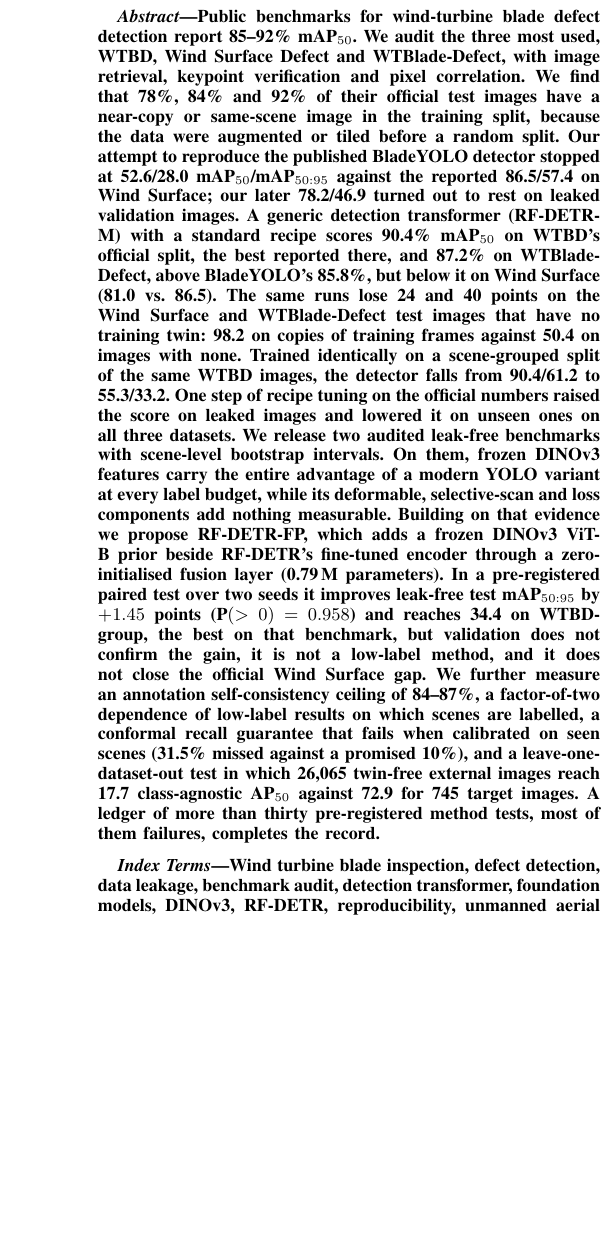
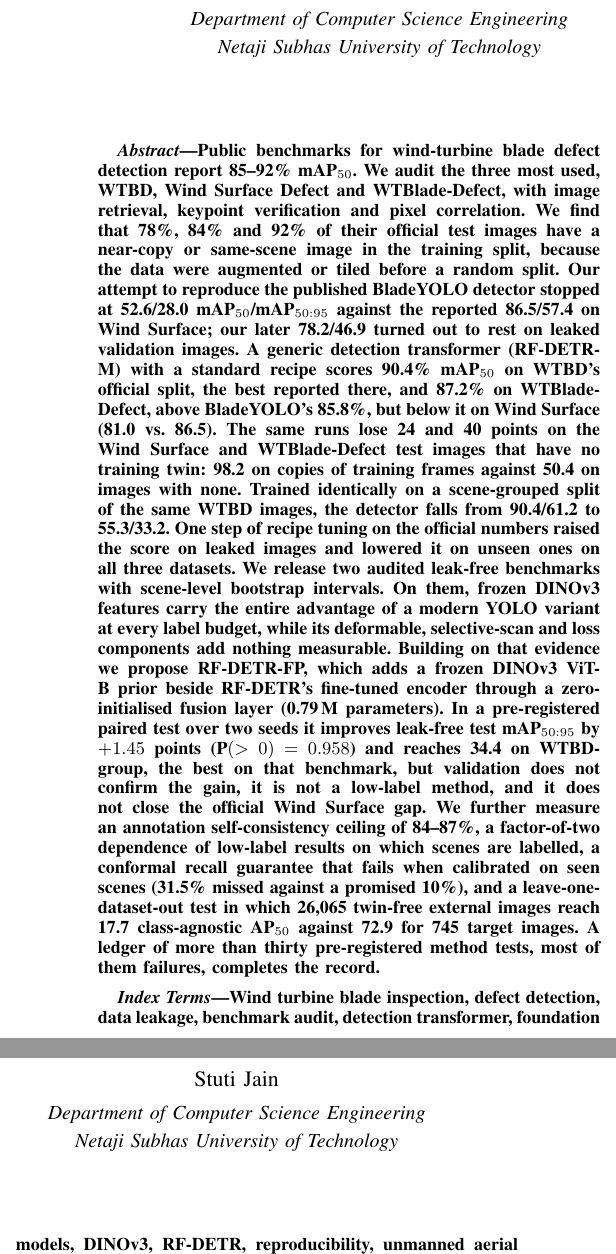
Before and after one commit to bhavya-goel-11/BladeYOLO, a LaTeX paper (paper/ieee/main.tex): part of one column of page 1 of 32 before the commit and two parts of the columns of page 1 of 32 after it, the two joined at a grey line, cut at the place of the change, the shorter picture padded with empty space. Compiled offline with pdfLaTeX.

Commit message:
Paper: Stuti Jain as co-author; both authors with department and university (Netaji Subhas University of Technology) in italics
Running head "Goel and Jain", acknowledgment in the plural, README citation with both authors.

Co-Authored-By: Claude Opus 5.5 <noreply@anthropic.com>

```diff
--- a/paper/ieee/main.tex
+++ b/paper/ieee/main.tex
@@ -52,12 +52,17 @@
 
 \title{Memorised Blades: Data Leakage Inflates Wind-Turbine Blade Defect Benchmarks, Leak-Free Splits Reset the Field, and a Frozen Foundation Prior for Detection Transformers}
 
-\author{Bhavya~Goel%
-\thanks{Manuscript prepared 17 November 2026. Affiliation and contact details to be added.}%
+\author{%
+\begin{tabular}{@{}c@{\hspace{4em}}c@{}}
+Bhavya~Goel & Stuti~Jain \\[2pt]
+\normalsize\itshape Department of Computer Science Engineering & \normalsize\itshape Department of Computer Science Engineering \\
+\normalsize\itshape Netaji Subhas University of Technology & \normalsize\itshape Netaji Subhas University of Technology
+\end{tabular}%
+\thanks{Manuscript prepared 17 November 2026.}%
 \thanks{Code, split files, per-image leak flags and the full research log: \url{https://github.com/bhavya-goel-11/BladeYOLO}. Data: \url{https://www.kaggle.com/datasets/beegee11/blade-defect-benchmark}.}}
 
 \markboth{Preprint, November 2026}%
-{Goel: Memorised Blades: Leakage in Blade Defect Benchmarks and a Frozen Prior for Detection Transformers}
+{Goel and Jain: Memorised Blades: Leakage in Blade Defect Benchmarks}
 
 \maketitle
 
```
Also changed, not shown: paper/ieee/sections/13_ack.tex (+1 -1 lines), README.md, paper/ieee/main.pdf.
